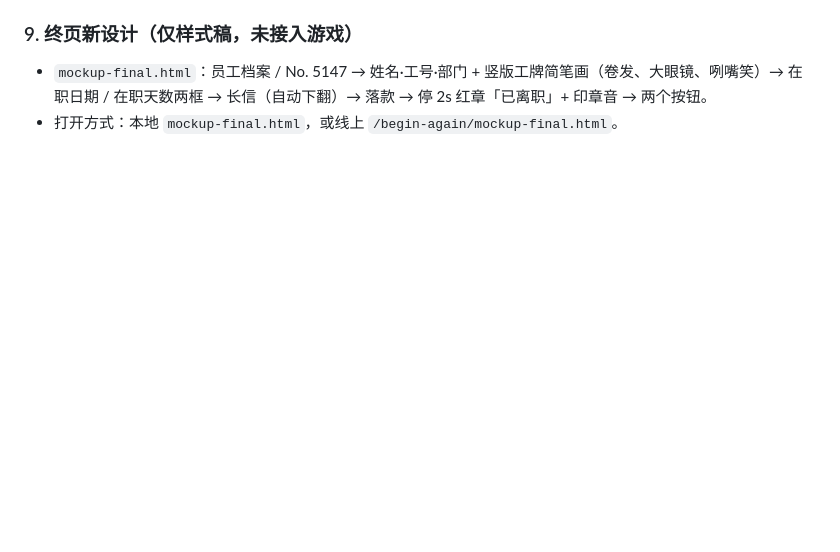
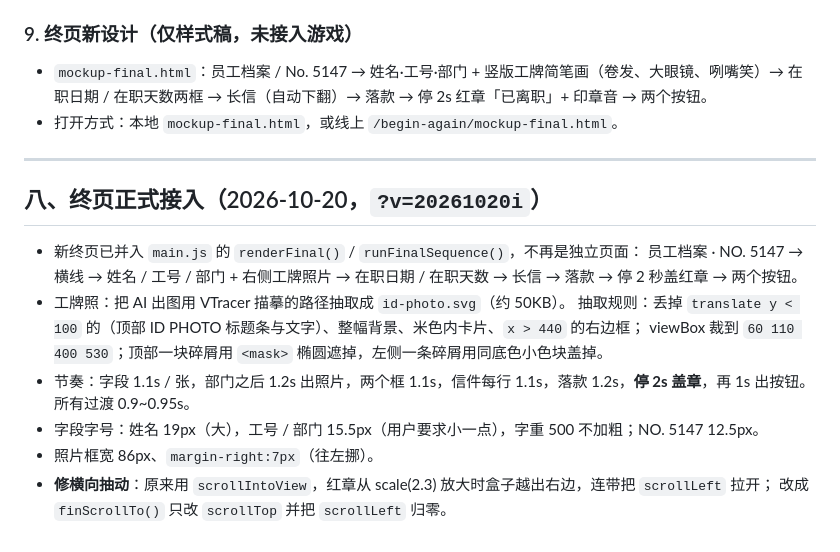
Before and after one commit to fantasea98/begin-again, a Markdown page: NEXT-STEPS.md, the part around the change. Drawn GitHub-style; blank space fills up the shorter version.

Commit message:
final page v3: traced id photo + slower timeline + no h-scroll -> NEXT-STEPS.md

```diff
--- a/NEXT-STEPS.md
+++ b/NEXT-STEPS.md
@@ -381,3 +381,18 @@ iOS Safari / Chrome 仍失败，现已在页面内置诊断面板，用来定位
 ### 9. 终页新设计（**仅样式稿，未接入游戏**）
 - `mockup-final.html`：员工档案 / No. 5147 → 姓名·工号·部门 + 竖版工牌简笔画（卷发、大眼镜、咧嘴笑）→ 在职日期 / 在职天数两框 → 长信（自动下翻）→ 落款 → 停 2s 红章「已离职」+ 印章音 → 两个按钮。
 - 打开方式：本地 `mockup-final.html`，或线上 `/begin-again/mockup-final.html`。
+
+---
+
+## 八、终页正式接入（2026-10-20，`?v=20261020i`）
+
+- 新终页已并入 `main.js` 的 `renderFinal()` / `runFinalSequence()`，不再是独立页面：
+  员工档案 · NO. 5147 → 横线 → 姓名 / 工号 / 部门 + 右侧工牌照片 → 在职日期 / 在职天数 → 长信 → 落款 → 停 2 秒盖红章 → 两个按钮。
+- 工牌照：把 AI 出图用 VTracer 描摹的路径抽取成 `id-photo.svg`（约 50KB）。
+  抽取规则：丢掉 `translate y < 100` 的（顶部 ID PHOTO 标题条与文字）、整幅背景、米色内卡片、`x > 440` 的右边框；
+  viewBox 裁到 `60 110 400 530`；顶部一块碎屑用 `<mask>` 椭圆遮掉，左侧一条碎屑用同底色小色块盖掉。
+- 节奏：字段 1.1s / 张，部门之后 1.2s 出照片，两个框 1.1s，信件每行 1.1s，落款 1.2s，**停 2s 盖章**，再 1s 出按钮。所有过渡 0.9~0.95s。
+- 字段字号：姓名 19px（大），工号 / 部门 15.5px（用户要求小一点），字重 500 不加粗；NO. 5147 12.5px。
+- 照片框宽 86px、`margin-right:7px`（往左挪）。
+- **修横向抽动**：原来用 `scrollIntoView`，红章从 scale(2.3) 放大时盒子越出右边，连带把 `scrollLeft` 拉开；
+  改成 `finScrollTo()` 只改 `scrollTop` 并把 `scrollLeft` 归零。
```
